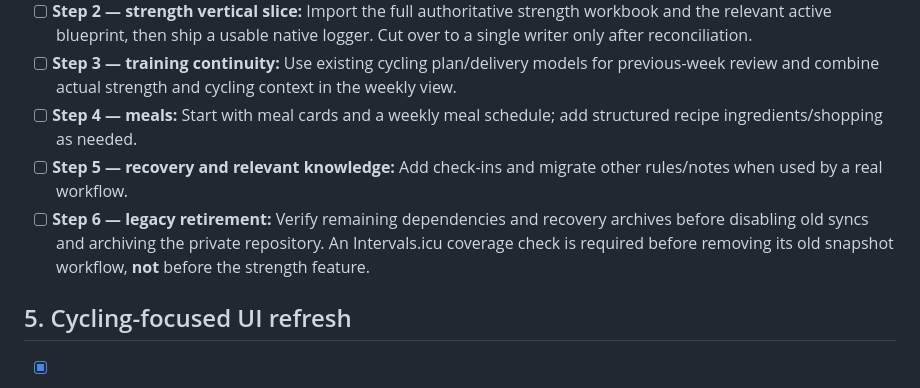
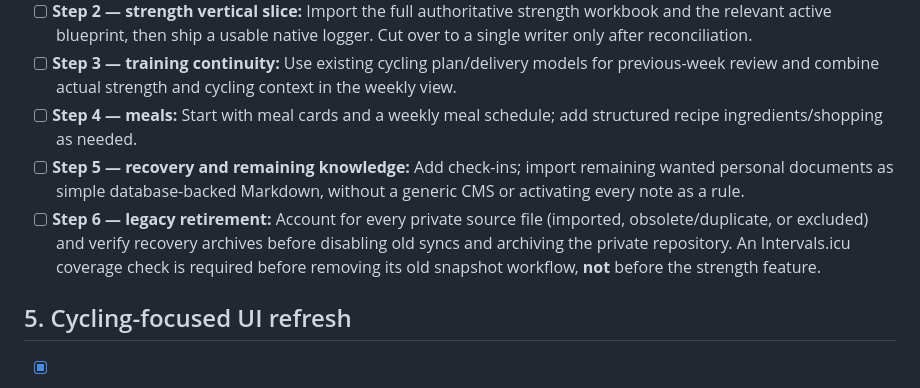
Before and after one commit to matze298/intelliwatts, a Markdown page: docs/improvement-plan.md, the part around the change. Drawn GitHub-style.

Commit message:
docs: keep all retained personal data in DB at final retirement

```diff
--- a/docs/improvement-plan.md
+++ b/docs/improvement-plan.md
@@ -37,8 +37,8 @@ The [consolidation roadmap](hybrid-athlete-consolidation-plan.md) keeps the curr
 - [ ] **Step 2 — strength vertical slice:** Import the full authoritative strength workbook and the relevant active blueprint, then ship a usable native logger. Cut over to a single writer only after reconciliation.
 - [ ] **Step 3 — training continuity:** Use existing cycling plan/delivery models for previous-week review and combine actual strength and cycling context in the weekly view.
 - [ ] **Step 4 — meals:** Start with meal cards and a weekly meal schedule; add structured recipe ingredients/shopping as needed.
-- [ ] **Step 5 — recovery and relevant knowledge:** Add check-ins and migrate other rules/notes when used by a real workflow.
-- [ ] **Step 6 — legacy retirement:** Verify remaining dependencies and recovery archives before disabling old syncs and archiving the private repository. An Intervals.icu coverage check is required before removing its old snapshot workflow, **not** before the strength feature.
+- [ ] **Step 5 — recovery and remaining knowledge:** Add check-ins; import remaining wanted personal documents as simple database-backed Markdown, without a generic CMS or activating every note as a rule.
+- [ ] **Step 6 — legacy retirement:** Account for every private source file (imported, obsolete/duplicate, or excluded) and verify recovery archives before disabling old syncs and archiving the private repository. An Intervals.icu coverage check is required before removing its old snapshot workflow, **not** before the strength feature.
 
 ## 5. Cycling-focused UI refresh
 
```
